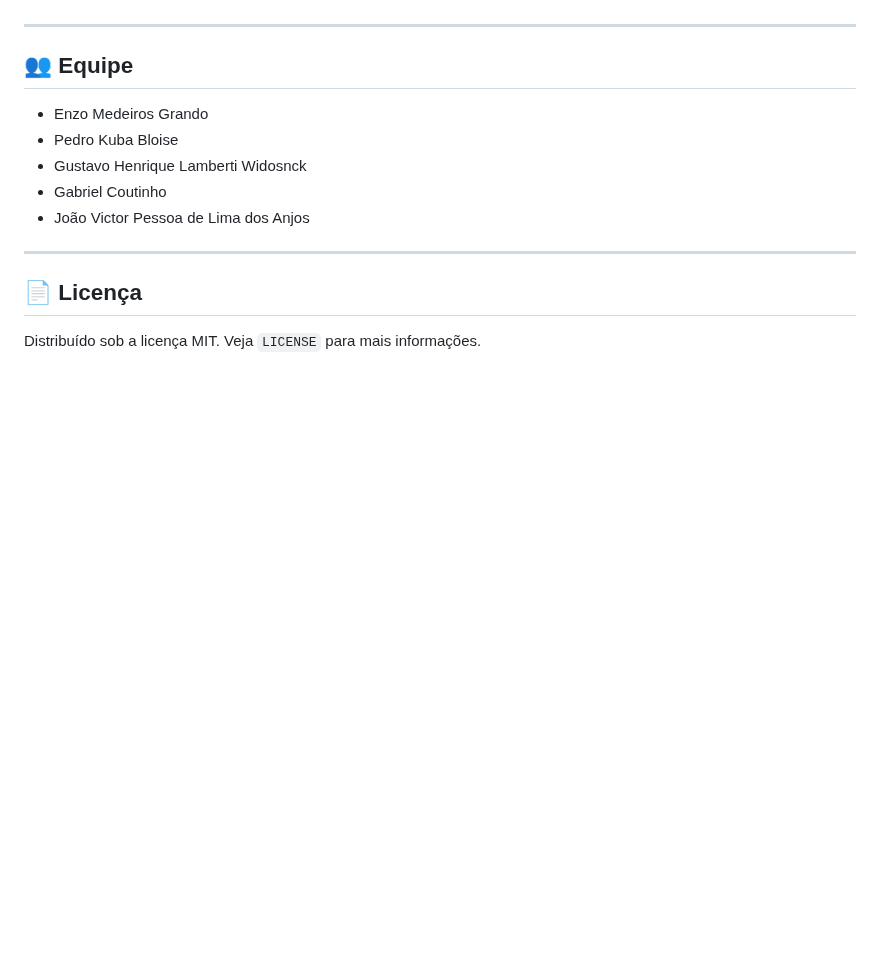
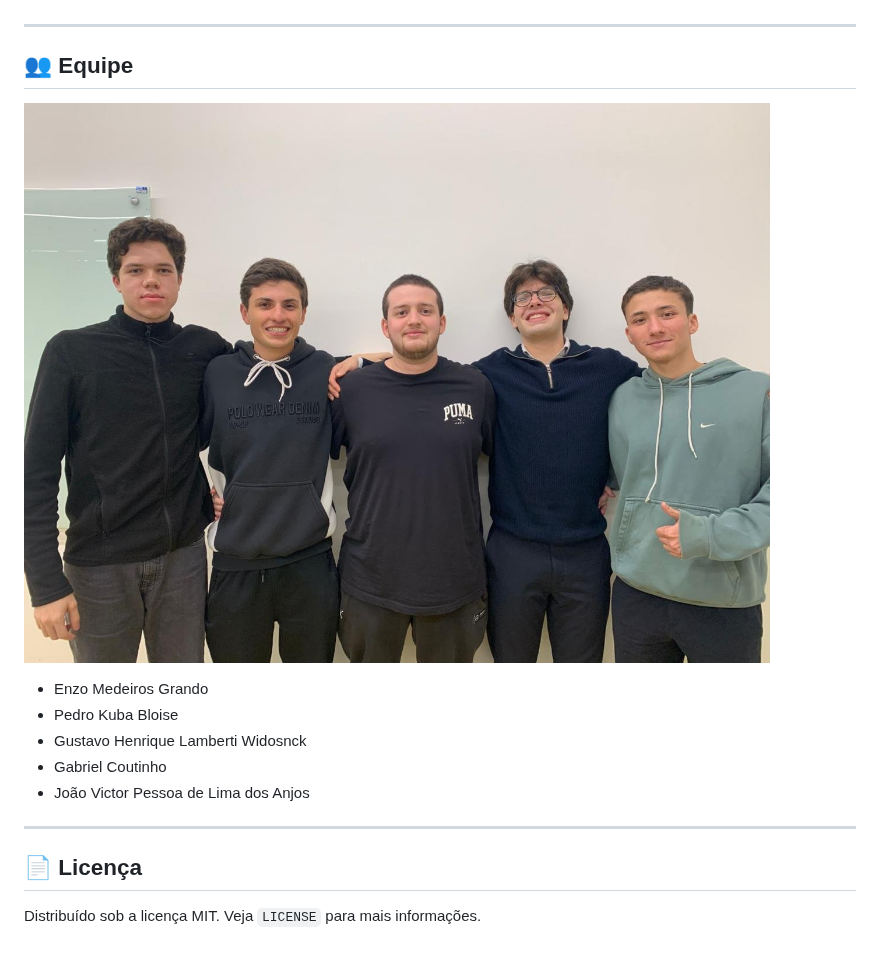
Before and after one commit to enzogrando/GloveBot, a Markdown page: README.md, the part around the change. Rendered like a GitHub page; pictures changed too: docs/foto_equipe.jpg (added); blank space fills up the shorter version.

Commit message:
docs: restaura a foto da equipe
Co-Authored-By: Claude Opus 5.5 <noreply@anthropic.com>
Claude-Session: https://claude.ai/code/session_01V2Fn3wbky1fLCtPYSUmk3G

```diff
--- a/README.md
+++ b/README.md
@@ -201,6 +201,8 @@ Ao ligar o mbed e depois a luva, o pareamento ocorre automaticamente: os LEDs do
 
 ## 👥 Equipe
 
+![Equipe do GloveBot](docs/foto_equipe.jpg)
+
 - Enzo Medeiros Grando
 - Pedro Kuba Bloise
 - Gustavo Henrique Lamberti Widosnck
```
